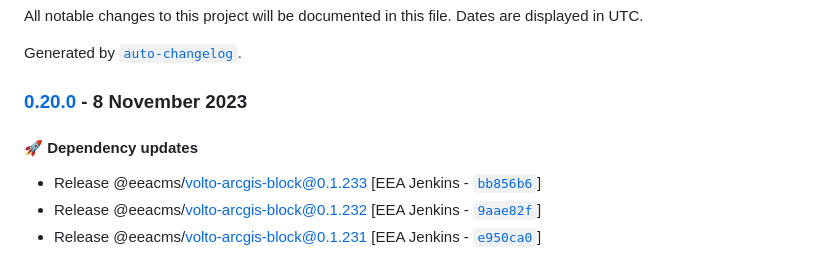
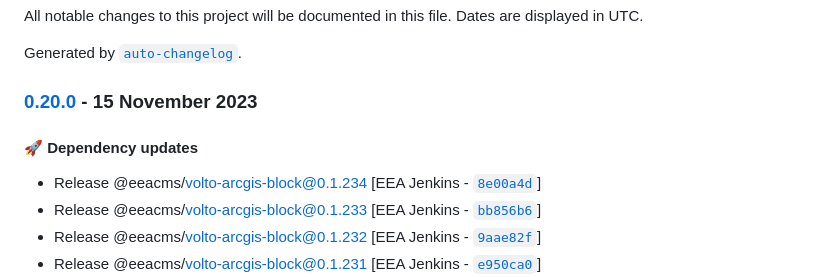
Before and after one commit to eea/freshwater-frontend, a Markdown page: CHANGELOG.md, the part around the change. GitHub-like rendering.

Commit message:
Automated release 0.20.0

```diff
--- a/CHANGELOG.md
+++ b/CHANGELOG.md
@@ -4,10 +4,11 @@ All notable changes to this project will be documented in this file. Dates are d
 
 Generated by [`auto-changelog`](https://github.com/CookPete/auto-changelog).
 
-### [0.20.0](https://github.com/eea/freshwater-frontend/compare/0.19.0...0.20.0) - 8 November 2023
+### [0.20.0](https://github.com/eea/freshwater-frontend/compare/0.19.0...0.20.0) - 15 November 2023
 
 #### :rocket: Dependency updates
 
+- Release @eeacms/volto-arcgis-block@0.1.234 [EEA Jenkins - [`8e00a4d`](https://github.com/eea/freshwater-frontend/commit/8e00a4d3f5ddc7b31ea2f942b6338a8e241f3be9)]
 - Release @eeacms/volto-arcgis-block@0.1.233 [EEA Jenkins - [`bb856b6`](https://github.com/eea/freshwater-frontend/commit/bb856b6127c5c1a963d01cba3ab883c261146097)]
 - Release @eeacms/volto-arcgis-block@0.1.232 [EEA Jenkins - [`9aae82f`](https://github.com/eea/freshwater-frontend/commit/9aae82f56dd509b582f855d220b40a181b4acc92)]
 - Release @eeacms/volto-arcgis-block@0.1.231 [EEA Jenkins - [`e950ca0`](https://github.com/eea/freshwater-frontend/commit/e950ca020885d36c78d05b6e83810f3ef81e3b9b)]
```
